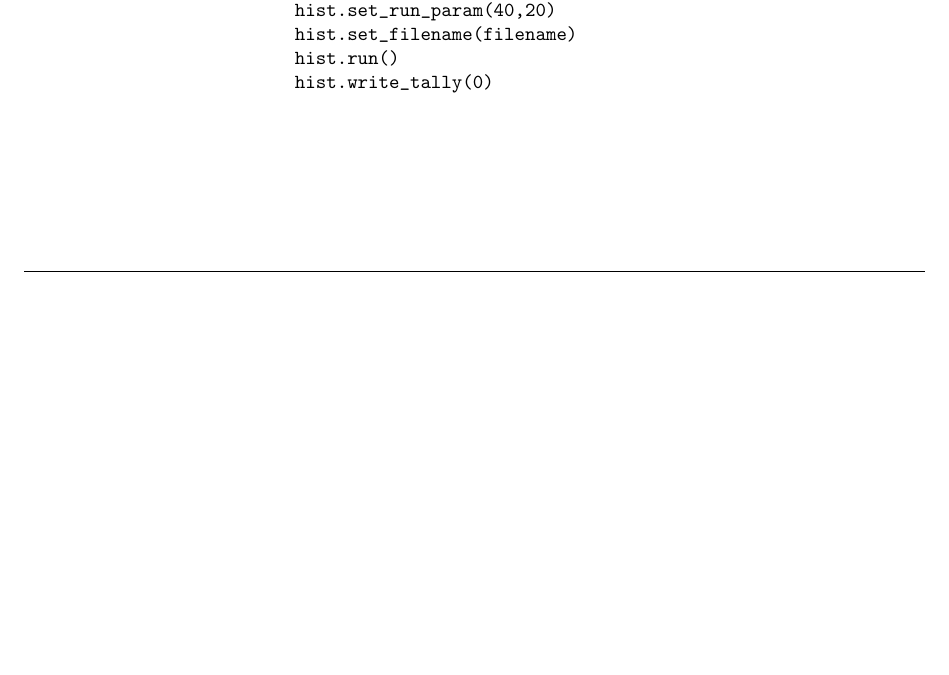
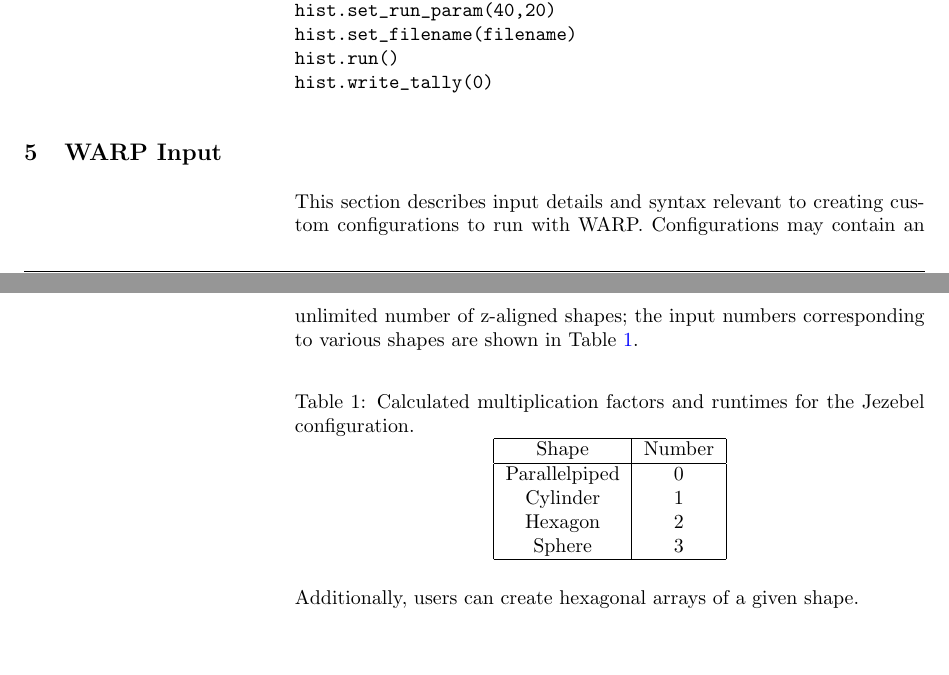
Before and after one commit to weft/warp, a LaTeX document (userguide/userguide.tex): part of page 8 of 9 before the commit and two parts of pages 8 and 9 of 10 after it, the two joined at a grey line, cut so that both start at the same text, the shorter picture padded with empty space. Compiled offline with pdfLaTeX.

Commit message:
add shape/number table

```diff
--- a/userguide/userguide.tex
+++ b/userguide/userguide.tex
@@ -370,6 +370,30 @@
 hist.write_tally(0)
 \end{verbatim}
 
+\section{WARP Input}
+
+This section describes input details and syntax relevant to creating custom configurations to run with
+WARP. Configurations may contain an unlimited number of z-aligned shapes; the input numbers corresponding
+to various shapes are shown in Table \ref{shapenum}.
+
+\begin{table}[h!]
+\centering
+\caption{Calculated multiplication factors and runtimes for the Jezebel configuration.}
+\label{shapenum}
+\begin{tabular}{| c | c |}
+\hline
+Shape & Number \\
+\hline
+Parallelpiped & 0 \\
+Cylinder & 1 \\
+Hexagon & 2 \\
+Sphere & 3 \\
+\hline
+\end{tabular}
+\end{table}
+
+Additionally, users can create hexagonal arrays of a given shape.
+
 \printindex
 
 \end{document}
```
